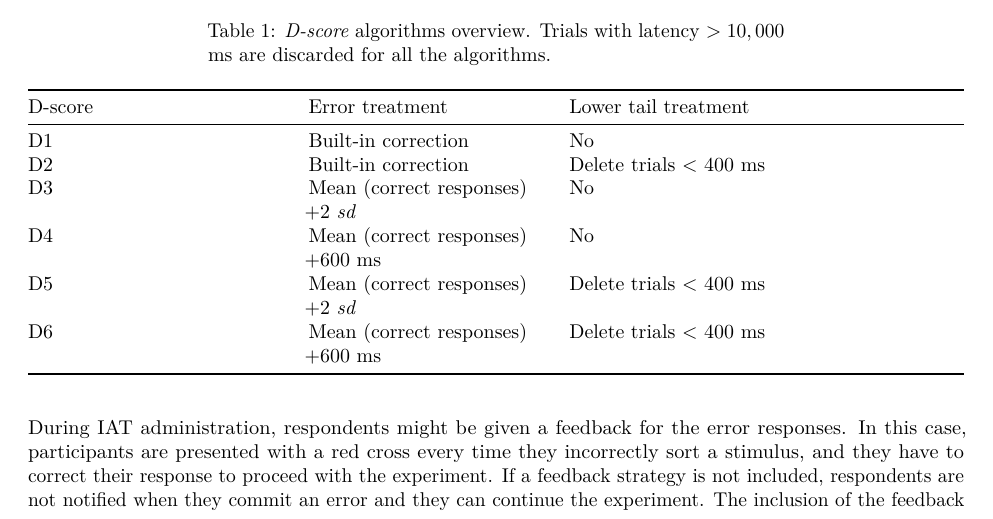
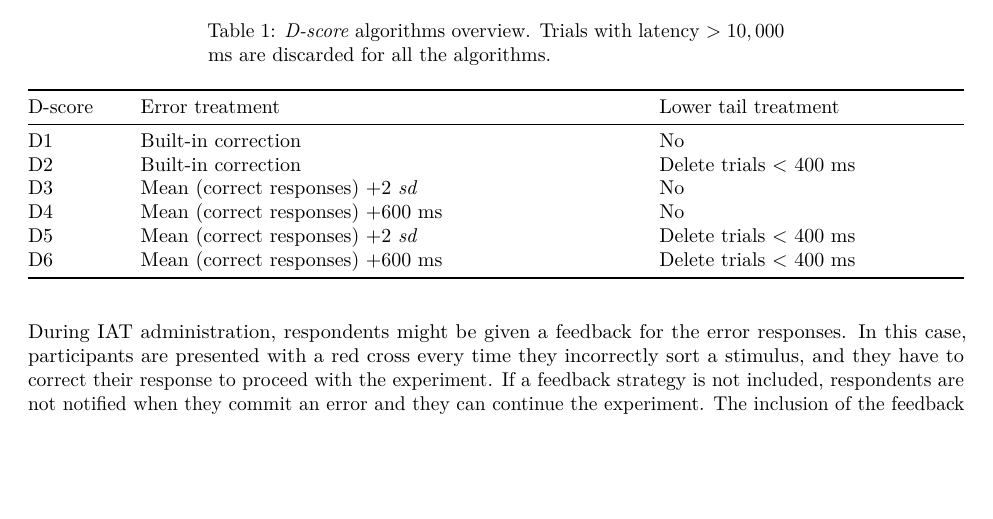
Before and after one commit to OttaviaE/DscoreApp, an R Markdown document (paper.Rmd): part of page 1 of 4, cut so that both start at the same text, the shorter picture padded with empty space. Rendered offline with R 4.5, knitr and Pandoc, then LaTeX, with nearby package versions; both versions are drawn in the output format of the newer one.

Commit message:
typos corrige

```diff
--- a/paper.Rmd
+++ b/paper.Rmd
@@ -12,9 +12,9 @@ authors:
   name: Egidio Robusto
 date: "`r format(Sys.time(), '%d %B, %Y')`"
 output:
+  pdf_document: default
   html_document:
     df_print: paged
-  pdf_document: default
 bibliography: paper.bib
 tags:
 - R
@@ -38,14 +38,14 @@ The categorization task is supposed to be easier (i.e., faster response times an
 Table: *D-score* algorithms overview. Trials with latency $> 10,000$ ms are discarded for all the algorithms.
 
 
-| D-score  | Error treatment | Lower tail treatment         |
-| :------------ | :----------- | :------------------- |
-| D1      | Built-in correction               | No                       |
-| D2      | Built-in correction               | Delete trials $<$ 400 ms |
+| D-score | Error treatment                         | Lower tail treatment     |
+| :------ | :-------------------------------------- | :----------------------- |
+| D1      | Built-in correction                     | No                       |
+| D2      | Built-in correction                     | Delete trials $<$ 400 ms |
 | D3      | Mean (correct responses) $+ 2$ *sd*     | No                       |
-| D4      | Mean (correct responses) $+ 600$ ms | No                       |
-| D5      | Mean (correct responses) $+ 2$ *sd*    | Delete trials $<$ 400 ms |
-| D6      | Mean (correct responses) $+ 600$ ms | Delete trials $<$ 400 ms |
+| D4      | Mean (correct responses) $+ 600$ ms     | No                       |
+| D5      | Mean (correct responses) $+ 2$ *sd*     | Delete trials $<$ 400 ms |
+| D6      | Mean (correct responses) $+ 600$ ms     | Delete trials $<$ 400 ms |
 
 
 During IAT administration, respondents might be given a feedback for the error responses. In this case, participants are presented with a red cross every time they incorrectly sort a stimulus, and they have to correct their response to proceed with the experiment. If a feedback strategy is not included, respondents are not notified when they commit an error and they can continue the experiment. The inclusion of the feedback procedure will influence the *D-score* algorithms that can be computed. When a feedback strategy is given, a *D-score* algorithm employing a built-in correction (i.e., the error responses are increased with the time needed to correct them) must be used (i.e., *D1* and *D2*), otherwise (i.e., *D3* to *D6*) an *a posteriori* correction is used (i.e., error responses are replaced by the average response time increased by a standard penalty, see Table 1). The lower tail treatment strategy deals with the decision to discard responses with latencies faster than $400$ ms or not. Once the treatment for error and fast responses have been applied according to the specific algorithm, it is possible to compute the *D-score*, following a 3-step procedure:
```
Also changed, not shown: paper.pdf (added).
